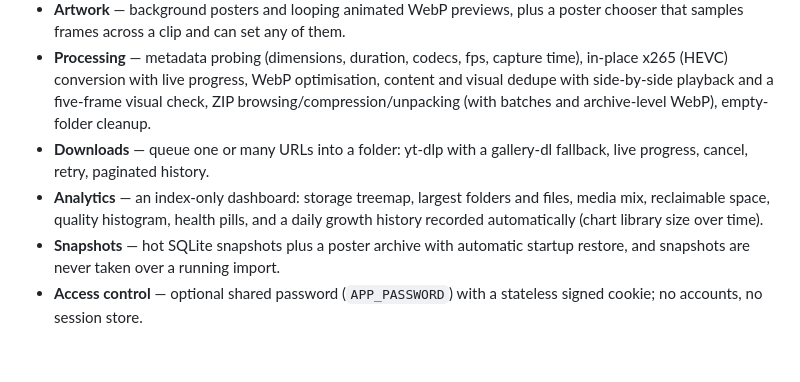
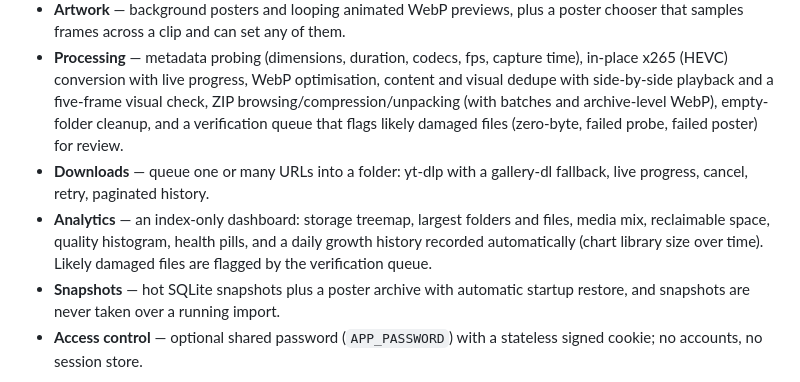
Before and after one commit to bslater509/Media-library, a Markdown page: README.md, the part around the change. Rendered like a GitHub page; blank space fills up the shorter version.

Commit message:
Document the media verification queue

```diff
--- a/README.md
+++ b/README.md
@@ -27,12 +27,14 @@ client at `/`, backed by a single SQLite index.
   time), in-place x265 (HEVC) conversion with live progress, WebP optimisation,
   content and visual dedupe with side-by-side playback and a five-frame visual
   check, ZIP browsing/compression/unpacking (with batches and archive-level
-  WebP), empty-folder cleanup.
+  WebP), empty-folder cleanup, and a verification queue that flags likely
+  damaged files (zero-byte, failed probe, failed poster) for review.
 - **Downloads** — queue one or many URLs into a folder: yt-dlp with a
   gallery-dl fallback, live progress, cancel, retry, paginated history.
 - **Analytics** — an index-only dashboard: storage treemap, largest folders and
   files, media mix, reclaimable space, quality histogram, health pills, and a
   daily growth history recorded automatically (chart library size over time).
+  Likely damaged files are flagged by the verification queue.
 - **Snapshots** — hot SQLite snapshots plus a poster archive with automatic
   startup restore, and snapshots are never taken over a running import.
 - **Access control** — optional shared password (`APP_PASSWORD`) with a
```
Also changed, not shown: AGENTS.md (+5 -0 lines), CHANGELOG.md (+13 -0 lines).
